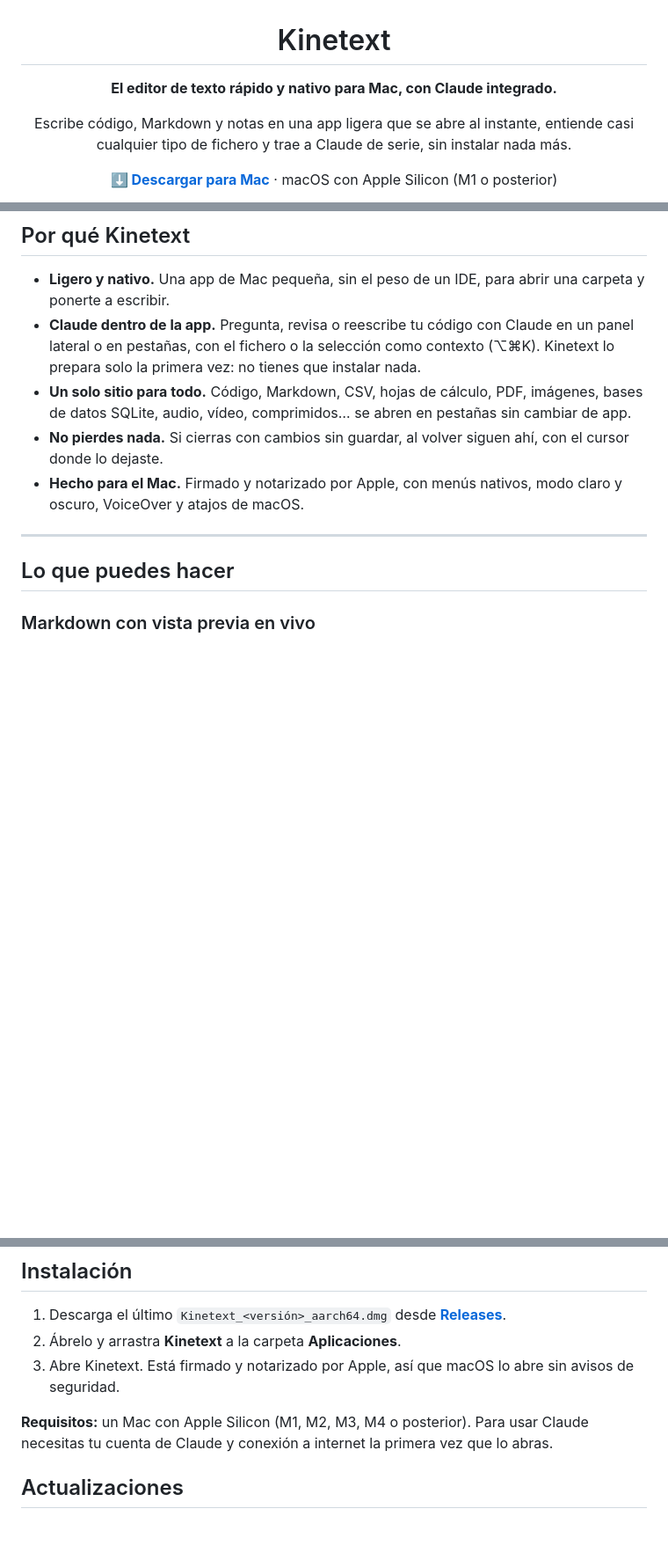
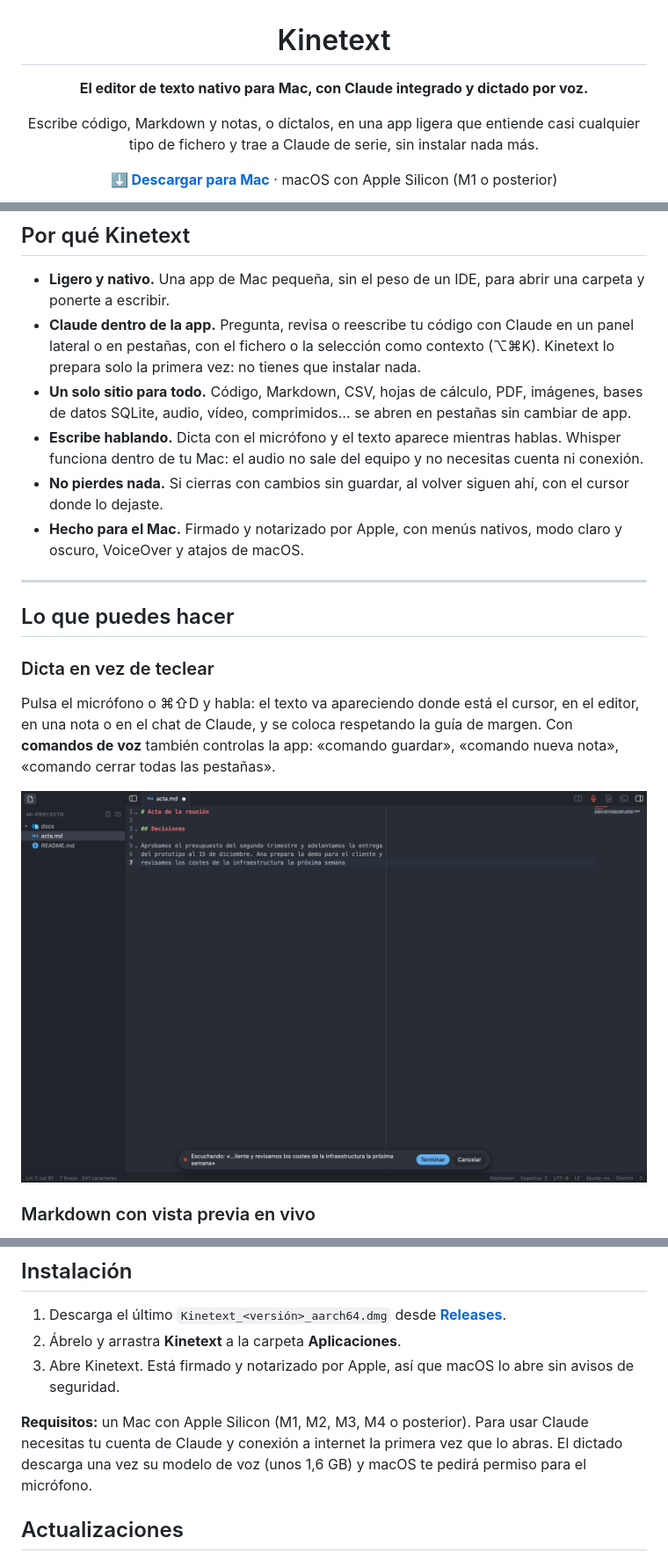
Before and after one commit to JorchSF/kinetext-releases, a Markdown page: README.md, 3 parts joined by grey strips. Shown at 88% size. Drawn GitHub-style; pictures changed too: images/dictation.png (added); blank space fills up the shorter version.

Commit message:
docs: dictado por voz y comandos de voz en el README

```diff
--- a/README.md
+++ b/README.md
@@ -2,11 +2,10 @@
 
 # Kinetext
 
-**El editor de texto rápido y nativo para Mac, con Claude integrado.**
+**El editor de texto nativo para Mac, con Claude integrado y dictado por voz.**
 
-Escribe código, Markdown y notas en una app ligera que se abre al instante,
-entiende casi cualquier tipo de fichero y trae a Claude de serie, sin instalar
-nada más.
+Escribe código, Markdown y notas, o díctalos, en una app ligera que entiende
+casi cualquier tipo de fichero y trae a Claude de serie, sin instalar nada más.
 
 [**⬇ Descargar para Mac**](https://github.com/JorchSF/kinetext-releases/releases/latest) ·
 macOS con Apple Silicon (M1 o posterior)
@@ -28,6 +27,9 @@ macOS con Apple Silicon (M1 o posterior)
 - **Un solo sitio para todo.** Código, Markdown, CSV, hojas de cálculo, PDF,
   imágenes, bases de datos SQLite, audio, vídeo, comprimidos… se abren en
   pestañas sin cambiar de app.
+- **Escribe hablando.** Dicta con el micrófono y el texto aparece mientras
+  hablas. Whisper funciona dentro de tu Mac: el audio no sale del equipo y no
+  necesitas cuenta ni conexión.
 - **No pierdes nada.** Si cierras con cambios sin guardar, al volver siguen
   ahí, con el cursor donde lo dejaste.
 - **Hecho para el Mac.** Firmado y notarizado por Apple, con menús nativos,
@@ -36,6 +38,16 @@ macOS con Apple Silicon (M1 o posterior)
 ---
 
 ## Lo que puedes hacer
+
+### Dicta en vez de teclear
+
+Pulsa el micrófono o ⌘⇧D y habla: el texto va apareciendo donde está el
+cursor, en el editor, en una nota o en el chat de Claude, y se coloca
+respetando la guía de margen. Con **comandos de voz** también controlas la
+app: «comando guardar», «comando nueva nota», «comando cerrar todas las
+pestañas».
+
+![Dictado en vivo con Whisper en el editor](images/dictation.png)
 
 ### Markdown con vista previa en vivo
 
@@ -86,7 +100,8 @@ minimapa, idioma (español o inglés)… Todo se aplica al momento desde Ajustes
 
 **Requisitos:** un Mac con Apple Silicon (M1, M2, M3, M4 o posterior). Para
 usar Claude necesitas tu cuenta de Claude y conexión a internet la primera vez
-que lo abras.
+que lo abras. El dictado descarga una vez su modelo de voz (unos 1,6 GB) y
+macOS te pedirá permiso para el micrófono.
 
 ## Actualizaciones
 
```
Also changed, not shown: other parts of README.md (+2 -0 lines), docs/HISTORICO-RAMAS.md (+1 -0 lines).
